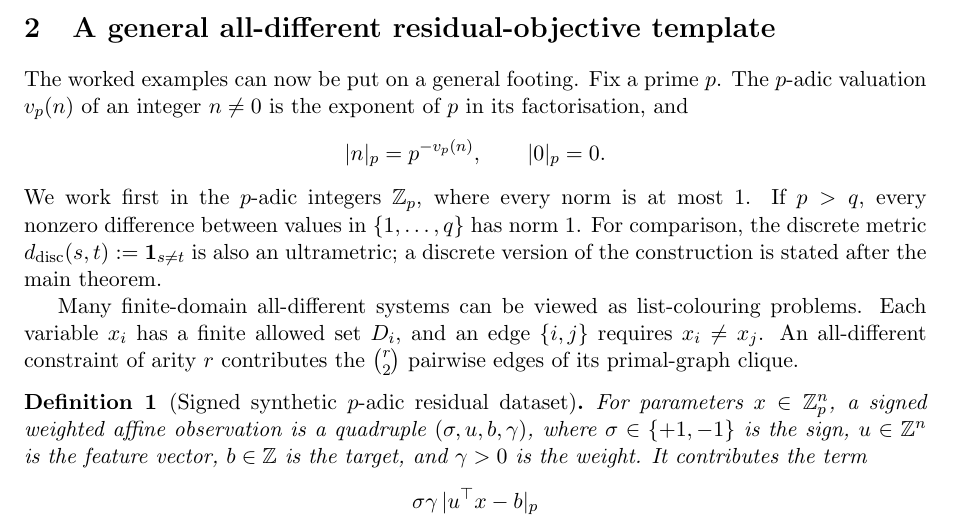
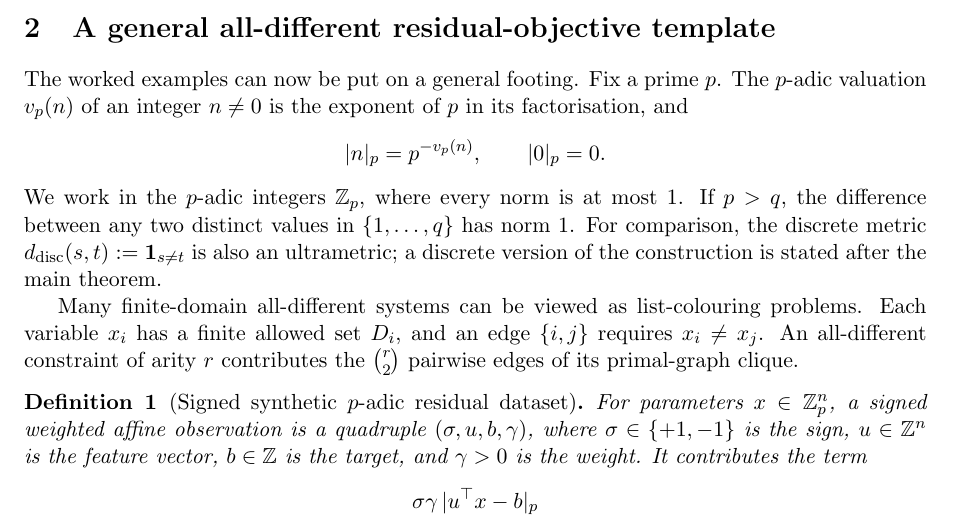
Before and after one commit to solresol/sudoku-padic-regression, a LaTeX paper (paper/sudoku_padic_regression.tex): part of page 5 of 25, cut so that both start at the same text. Compiled offline with pdfLaTeX.

Commit message:
State the distinct-value norm condition directly

```diff
--- a/paper/sudoku_padic_regression.tex
+++ b/paper/sudoku_padic_regression.tex
@@ -248,7 +248,7 @@ The worked examples can now be put on a general footing. Fix a prime $p$. The $p
 \[
 |n|_p = p^{-v_p(n)}, \qquad |0|_p = 0.
 \]
-We work first in the $p$-adic integers $\mathbb Z_p$, where every norm is at most $1$. If $p>q$, every nonzero difference between values in $\{1,\dots,q\}$ has norm $1$. For comparison, the discrete metric \(d_{\mathrm{disc}}(s,t):=\mathbf 1_{s\neq t}\) is also an ultrametric; a discrete version of the construction is stated after the main theorem.
+We work in the $p$-adic integers $\mathbb Z_p$, where every norm is at most $1$. If $p>q$, the difference between any two distinct values in $\{1,\dots,q\}$ has norm $1$. For comparison, the discrete metric \(d_{\mathrm{disc}}(s,t):=\mathbf 1_{s\neq t}\) is also an ultrametric; a discrete version of the construction is stated after the main theorem.
 
 Many finite-domain all-different systems can be viewed as list-colouring problems. Each variable $x_i$ has a finite allowed set $D_i$, and an edge \(\{i,j\}\) requires \(x_i\neq x_j\). An all-different constraint of arity \(r\) contributes the \(\binom{r}{2}\) pairwise edges of its primal-graph clique.
 
```
